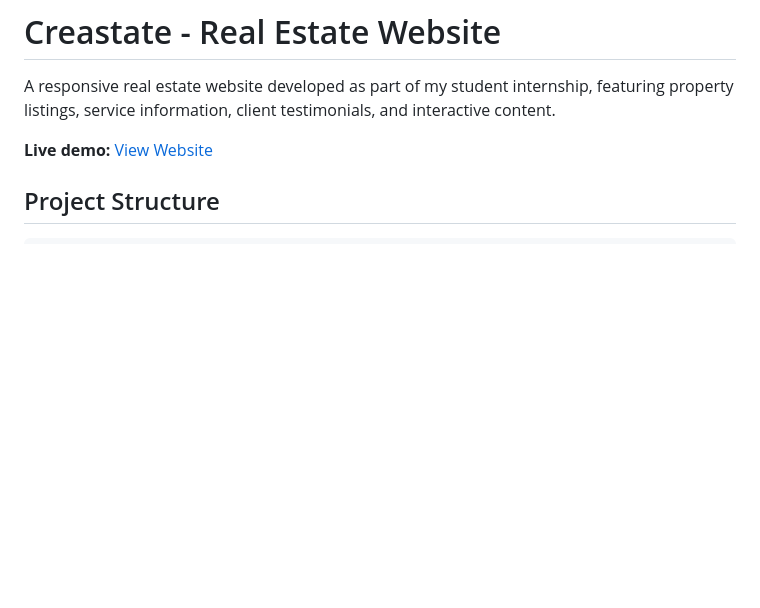
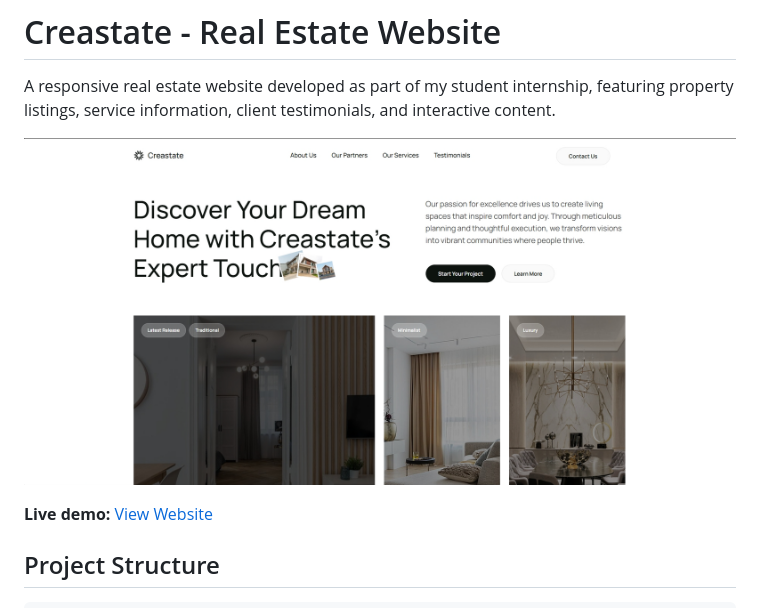
Before and after one commit to kubazap/creastate, a Markdown page: README.md, the part around the change. Drawn GitHub-style; pictures changed too: assets/img/website-preview.png (added); blank space fills up the shorter version.

```diff
--- a/README.md
+++ b/README.md
@@ -1,6 +1,8 @@
 # Creastate - Real Estate Website
 
 A responsive real estate website developed as part of my student internship, featuring property listings, service information, client testimonials, and interactive content.
+
+![Creastate Website Preview](assets/img/website-preview.png)
 
 **Live demo:** [View Website](https://kubazap.github.io/Creastate/)
 
```
